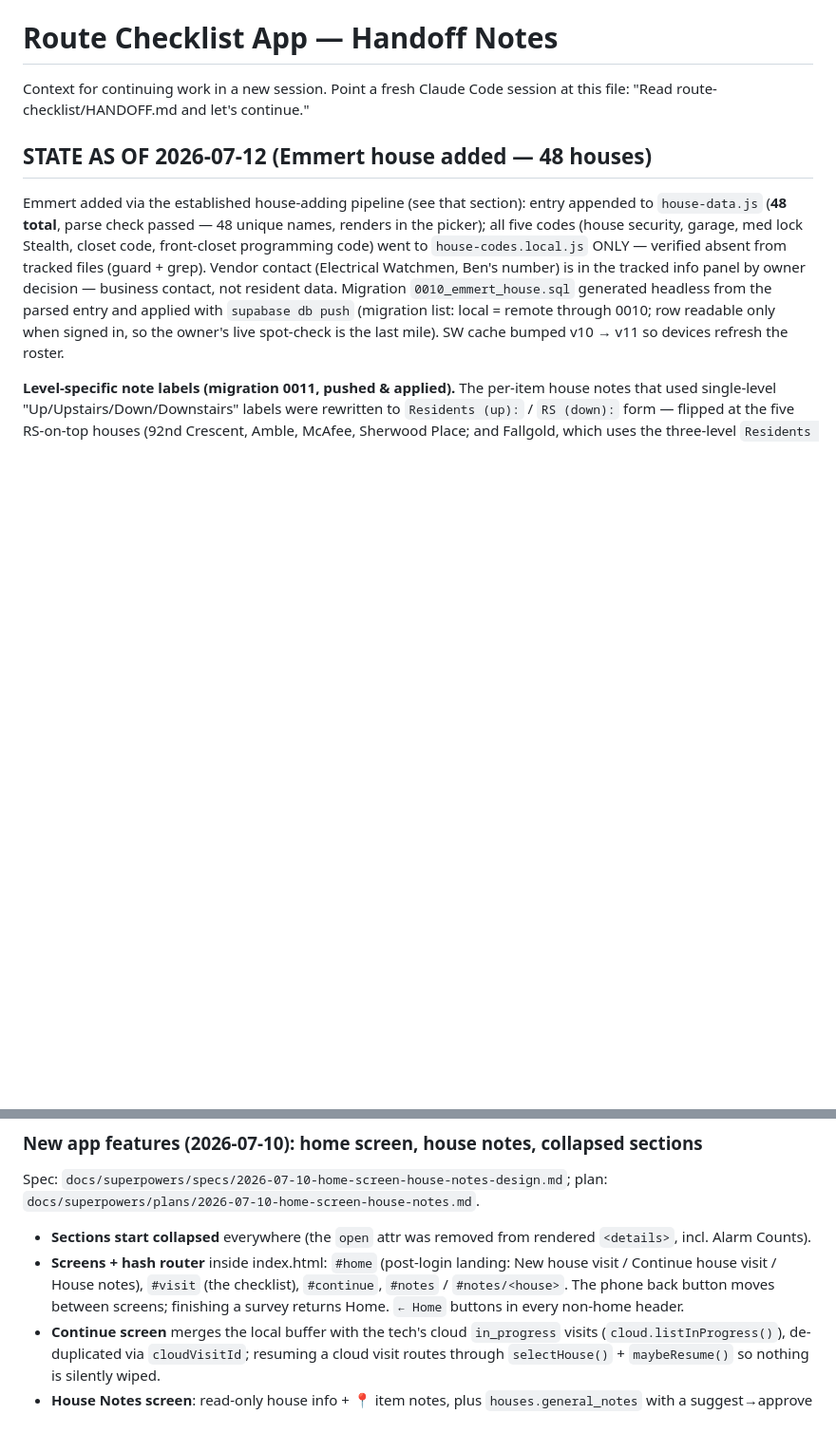
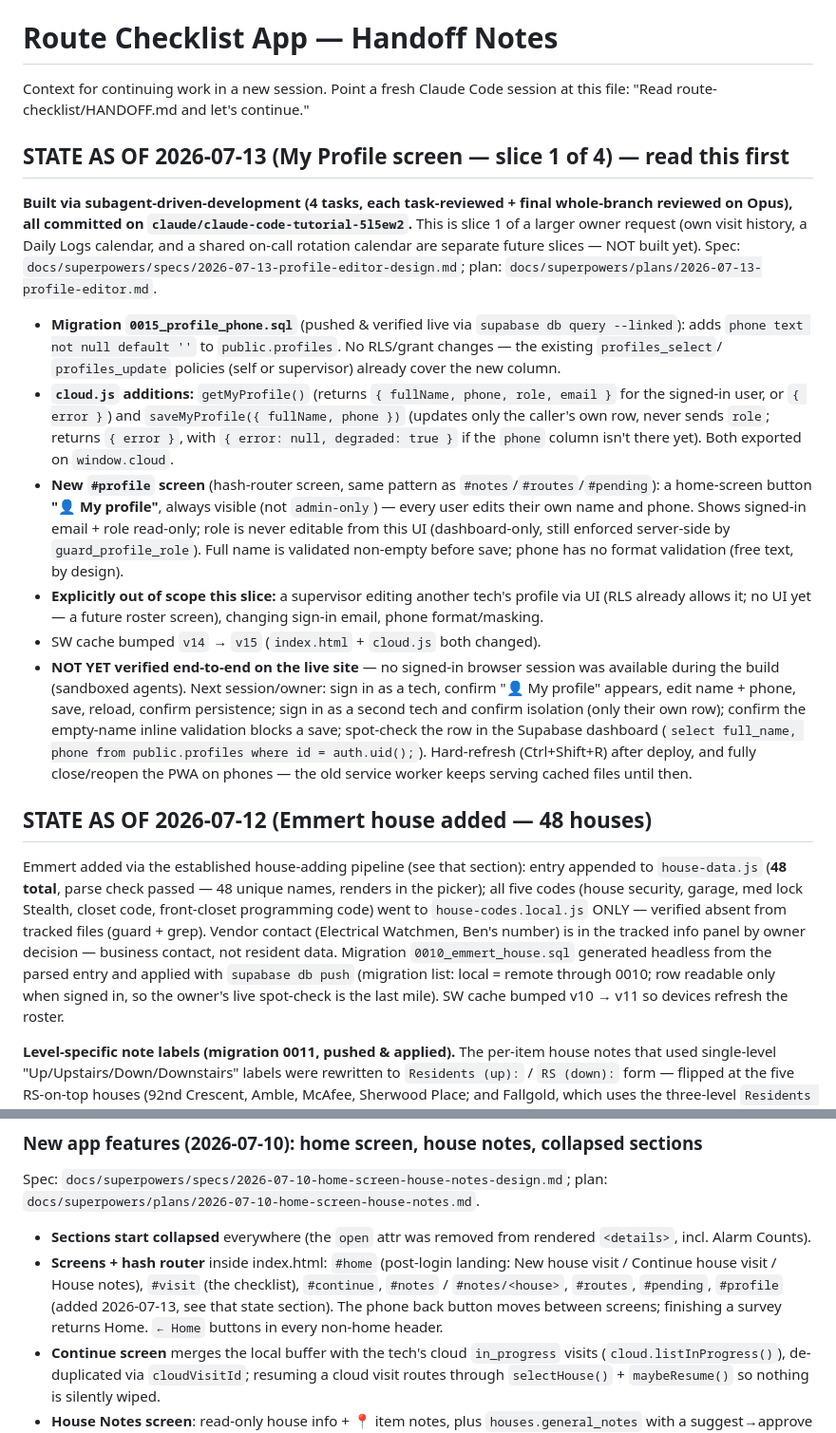
Before and after one commit to tweet-delta/mtx-sandbox, a Markdown page: route-checklist/HANDOFF.md, 2 parts joined by grey strips. Shown at 95% size. GitHub-like rendering; blank space fills up the shorter version.

Commit message:
docs: HANDOFF entry for My Profile screen (slice 1 of 4)
Final whole-branch review of the My Profile editor flagged HANDOFF.md
as stale (missing entry + missing #profile in the screen/hash-router
list). Adds the state section and updates the route list per that
finding.

```diff
--- a/route-checklist/HANDOFF.md
+++ b/route-checklist/HANDOFF.md
@@ -2,6 +2,49 @@
 
 Context for continuing work in a new session. Point a fresh Claude Code
 session at this file: "Read route-checklist/HANDOFF.md and let's continue."
+
+## STATE AS OF 2026-07-13 (My Profile screen — slice 1 of 4) — read this first
+
+**Built via subagent-driven-development (4 tasks, each task-reviewed +
+final whole-branch reviewed on Opus), all committed on
+`claude/claude-code-tutorial-5l5ew2`.** This is slice 1 of a larger
+owner request (own visit history, a Daily Logs calendar, and a shared
+on-call rotation calendar are separate future slices — NOT built yet).
+Spec: `docs/superpowers/specs/2026-07-13-profile-editor-design.md`; plan:
+`docs/superpowers/plans/2026-07-13-profile-editor.md`.
+
+- **Migration `0015_profile_phone.sql`** (pushed & verified live via
+  `supabase db query --linked`): adds `phone text not null default ''` to
+  `public.profiles`. No RLS/grant changes — the existing `profiles_select`/
+  `profiles_update` policies (self or supervisor) already cover the new
+  column.
+- **`cloud.js` additions:** `getMyProfile()` (returns
+  `{ fullName, phone, role, email }` for the signed-in user, or
+  `{ error }`) and `saveMyProfile({ fullName, phone })` (updates only the
+  caller's own row, never sends `role`; returns `{ error }`, with
+  `{ error: null, degraded: true }` if the `phone` column isn't there yet).
+  Both exported on `window.cloud`.
+- **New `#profile` screen** (hash-router screen, same pattern as
+  `#notes`/`#routes`/`#pending`): a home-screen button **"👤 My profile"**,
+  always visible (not `admin-only`) — every user edits their own name and
+  phone. Shows signed-in email + role read-only; role is never editable
+  from this UI (dashboard-only, still enforced server-side by
+  `guard_profile_role`). Full name is validated non-empty before save;
+  phone has no format validation (free text, by design).
+- **Explicitly out of scope this slice:** a supervisor editing another
+  tech's profile via UI (RLS already allows it; no UI yet — a future
+  roster screen), changing sign-in email, phone format/masking.
+- SW cache bumped `v14` → `v15` (`index.html` + `cloud.js` both changed).
+- **NOT YET verified end-to-end on the live site** — no signed-in browser
+  session was available during the build (sandboxed agents). Next
+  session/owner: sign in as a tech, confirm "👤 My profile" appears,
+  edit name + phone, save, reload, confirm persistence; sign in as a
+  second tech and confirm isolation (only their own row); confirm the
+  empty-name inline validation blocks a save; spot-check the row in the
+  Supabase dashboard (`select full_name, phone from public.profiles
+  where id = auth.uid();`). Hard-refresh (Ctrl+Shift+R) after deploy, and
+  fully close/reopen the PWA on phones — the old service worker keeps
+  serving cached files until then.
 
 ## STATE AS OF 2026-07-12 (Emmert house added — 48 houses)
 
@@ -324,9 +367,10 @@ plan: `docs/superpowers/plans/2026-07-10-home-screen-house-notes.md`.
   rendered `<details>`, incl. Alarm Counts).
 - **Screens + hash router** inside index.html: `#home` (post-login landing:
   New house visit / Continue house visit / House notes), `#visit` (the
-  checklist), `#continue`, `#notes` / `#notes/<house>`. The phone back button
-  moves between screens; finishing a survey returns Home. `← Home` buttons in
-  every non-home header.
+  checklist), `#continue`, `#notes` / `#notes/<house>`, `#routes`,
+  `#pending`, `#profile` (added 2026-07-13, see that state section). The
+  phone back button moves between screens; finishing a survey returns Home.
+  `← Home` buttons in every non-home header.
 - **Continue screen** merges the local buffer with the tech's cloud
   `in_progress` visits (`cloud.listInProgress()`), de-duplicated via
   `cloudVisitId`; resuming a cloud visit routes through `selectHouse()` +
```
